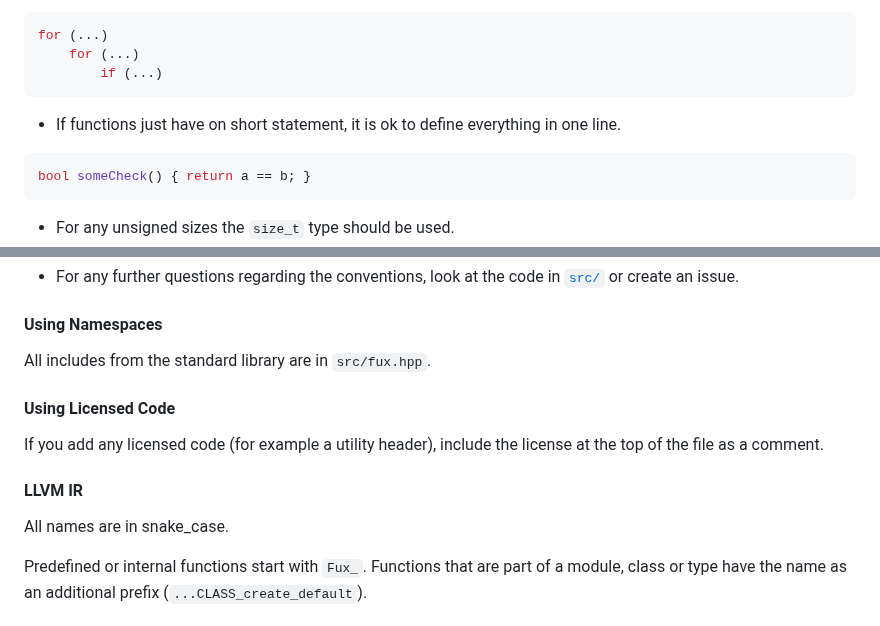
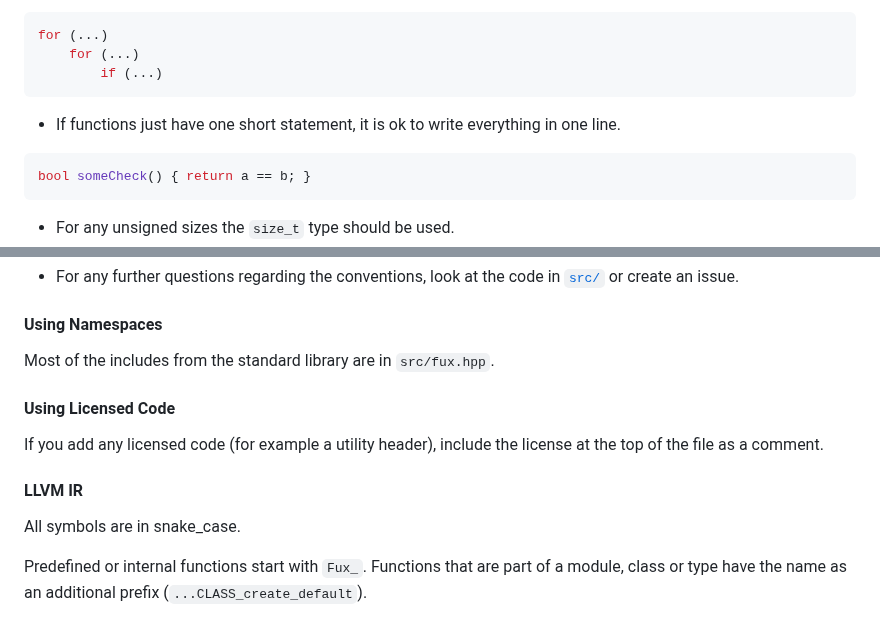
Before and after one commit to Fuechs/Fux, a Markdown page: docs/CONTRIBUTING.md, 2 parts joined by grey strips. Drawn GitHub-style.

Commit message:
Update docs/contributing Fix some errors

````diff
--- a/docs/CONTRIBUTING.md
+++ b/docs/CONTRIBUTING.md
@@ -120,7 +120,7 @@ for (...)
         if (...)
 ```
 
-- If functions just have on short statement, it is ok to define everything in one line.
+- If functions just have one short statement, it is ok to write everything in one line.
 
 ```cpp
 bool someCheck() { return a == b; }
@@ -158,7 +158,7 @@ SomeConstructor(ExprAST::Ptr &LHS, ExprAST::Ptr &RHS)
 
 #### Using Namespaces
 
-All includes from the standard library are in `src/fux.hpp`.
+Most of the includes from the standard library are in `src/fux.hpp`.
 
 #### Using Licensed Code
 
@@ -166,7 +166,7 @@ If you add any licensed code (for example a utility header), include the license
 
 #### LLVM IR
 
-All names are in snake_case.
+All symbols are in snake_case.
 
 Predefined or internal functions start with `Fux_`.
 Functions that are part of a module, class or type have the name as an additional prefix  (`...CLASS_create_default`).
````
Also changed, not shown: other parts of docs/CONTRIBUTING.md (+1 -1 lines).
